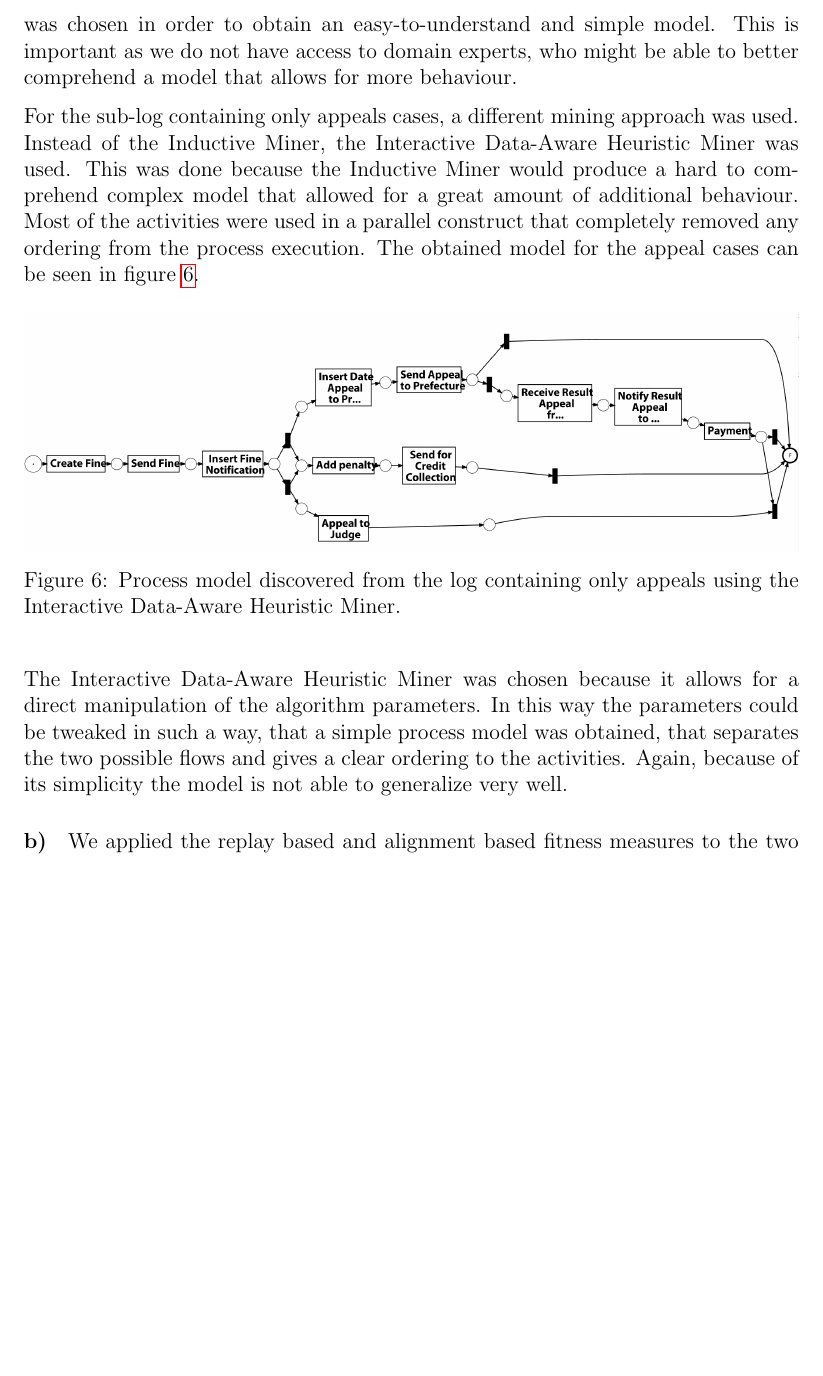
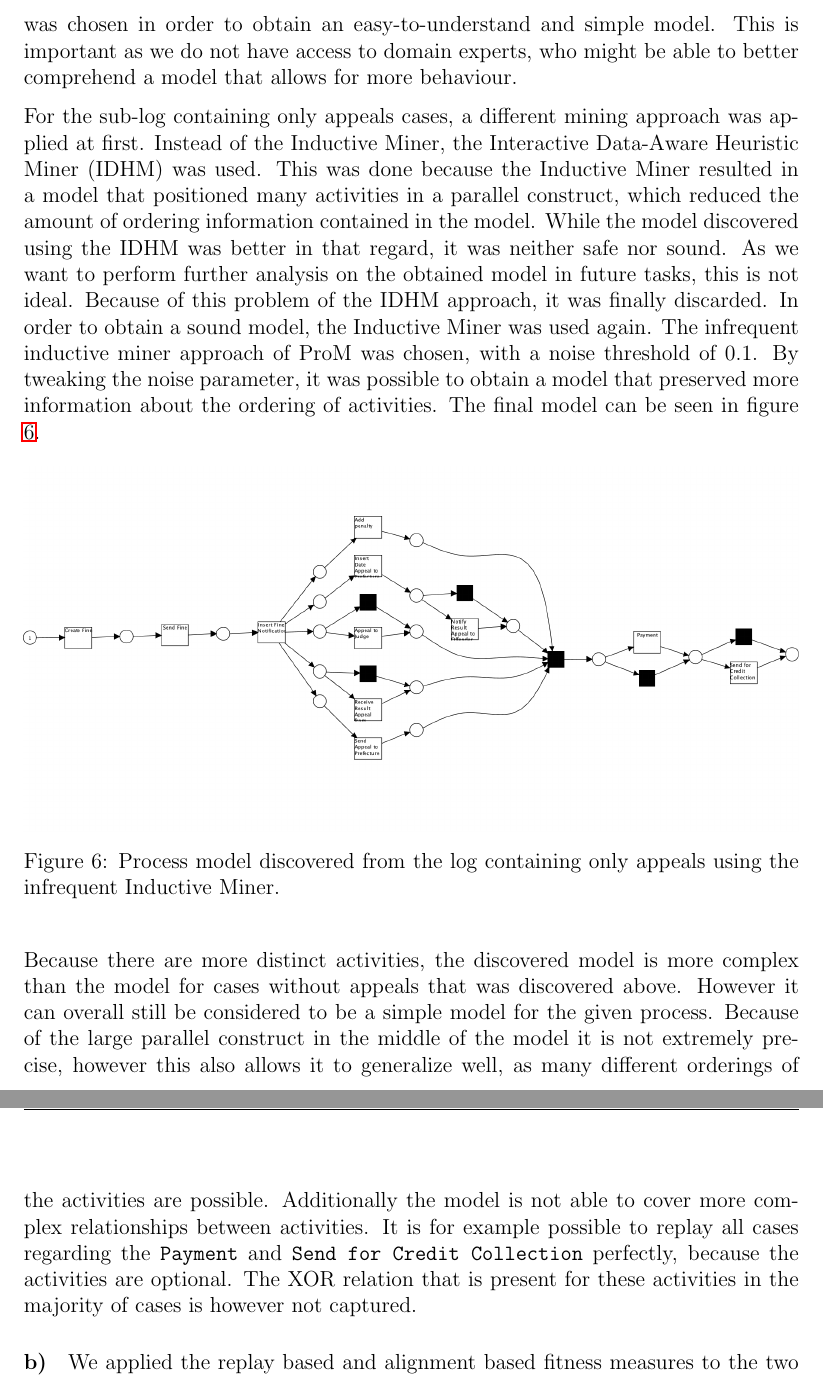
Before and after one commit to brunompacheco/APM-A2, a LaTeX document (report/report.tex): part of page 9 of 11 before the commit and two parts of pages 9 and 10 of 12 after it, the two joined at a grey line, cut so that both start at the same text, the shorter picture padded with empty space. Compiled offline with pdfLaTeX.

Commit message:
changed model in Q2 a) to a safe and sound one

```diff
--- a/report/report.tex
+++ b/report/report.tex
@@ -162,15 +162,15 @@ In order to obtain a process model for the process without appeals, the Inductiv
 \end{figure}
 In respect to the given process the discovered model is very simple and contains the most prominent process variants. The most important process paths can be seen at a glance. A number of possible process executions is not represented in the model. In general the model is very specific to the log and does not allow for much additional behaviour, it therefore does not generalize as well. Behaviours such as repeated activities (which is for example frequent for the \texttt{Payment} activity) are not modeled at all and can therefore not be expressed using the model. This tradeoff was chosen in order to obtain an easy-to-understand and simple model. This is important as we do not have access to domain experts, who might be able to better comprehend a model that allows for more behaviour.
 
-For the sub-log containing only appeals cases, a different mining approach was used. Instead of the Inductive Miner, the Interactive Data-Aware Heuristic Miner was used. This was done because the Inductive Miner would produce a hard to comprehend complex model that allowed for a great amount of additional behaviour. Most of the activities were used in a parallel construct that completely removed any ordering from the process execution. The obtained model for the appeal cases can be seen in figure \ref{fig:idhm_appeals}.
+For the sub-log containing only appeals cases, a different mining approach was applied at first. Instead of the Inductive Miner, the Interactive Data-Aware Heuristic Miner (IDHM) was used. This was done because the Inductive Miner resulted in a model that positioned many activities in a parallel construct, which reduced the amount of ordering information contained in the model. While the model discovered using the IDHM was better in that regard, it was neither safe nor sound. As we want to perform further analysis on the obtained model in future tasks, this is not ideal. Because of this problem of the IDHM approach, it was finally discarded. In order to obtain a sound model, the Inductive Miner was used again. The infrequent inductive miner approach of ProM was chosen, with a noise threshold of 0.1. By tweaking the noise parameter, it was possible to obtain a model that preserved more information about the ordering of activities. The final model can be seen in figure \ref{fig:im_appeals}.
 
 \begin{figure}[H]
   \centering
-  \includegraphics[width=\textwidth]{figures/idhm_appeals.png}
-  \caption{Process model discovered from the log containing only appeals using the Interactive Data-Aware Heuristic Miner.}
-  \label{fig:idhm_appeals}
+  \includegraphics[width=\textwidth]{figures/im_appeals.png}
+  \caption{Process model discovered from the log containing only appeals using the infrequent Inductive Miner.}
+  \label{fig:im_appeals}
 \end{figure}
-The Interactive Data-Aware Heuristic Miner was chosen because it allows for a direct manipulation of the algorithm parameters. In this way the parameters could be tweaked in such a way, that a simple process model was obtained, that separates the two possible flows and gives a clear ordering to the activities. Again, because of its simplicity the model is not able to generalize very well.
+Because there are more distinct activities, the discovered model is more complex than the model for cases without appeals that was discovered above. However it can overall still be considered to be a simple model for the given process. Because of the large parallel construct in the middle of the model it is not extremely precise, however this also allows it to generalize well, as many different orderings of the activities are possible. Additionally the model is not able to cover more complex relationships between activities. It is for example possible to replay all cases regarding the \texttt{Payment} and \texttt{Send for Credit Collection} perfectly, because the activities are optional. The XOR relation that is present for these activities in the majority of cases is however not captured.
 
 \paragraph{\textbf{b)}}
 We applied the replay based and alignment based fitness measures to the two discovered models using pm4py. For the model containing no appeals we compute a replay based fitness of 0.99 and also an alignment based fitness of 0.99. We see that the model has an almost perfect fitness and is therefore able to describe most of the traces well.
```
Also changed, not shown: report/figures/im_appeals.png (added), 2 other files.
